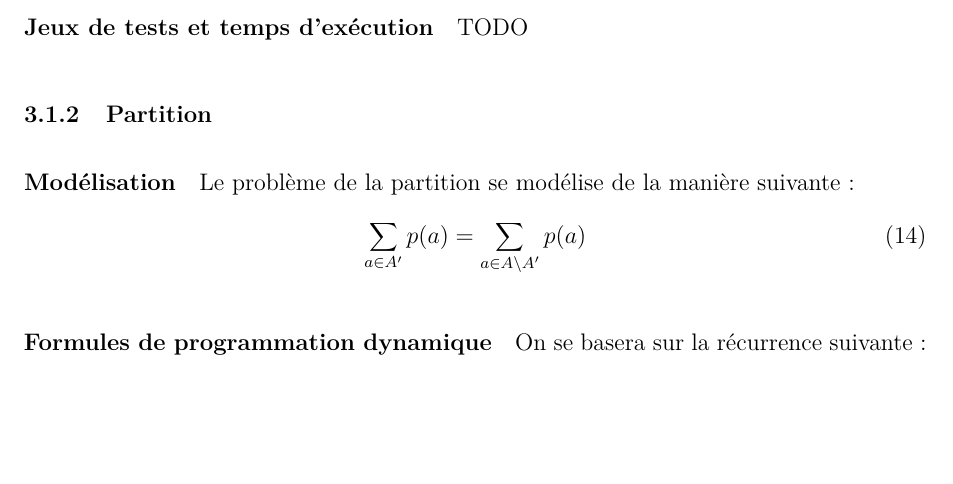
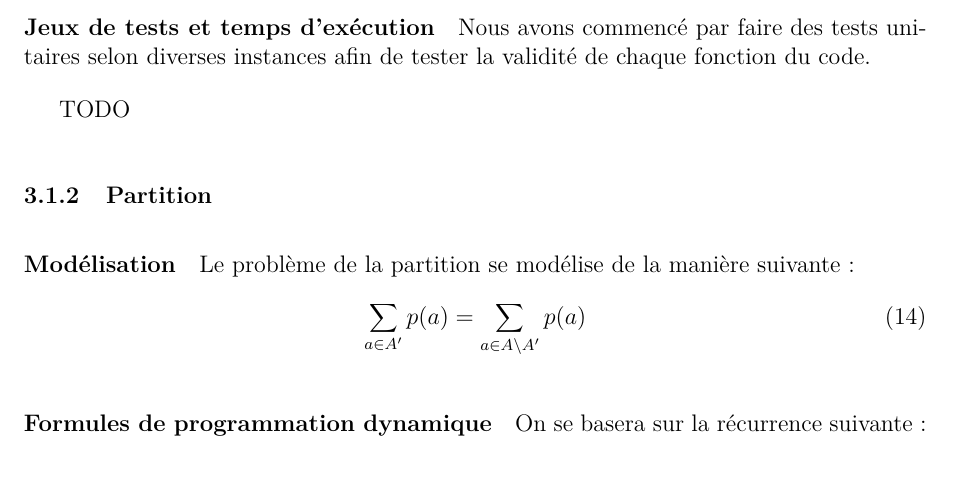
Before and after one commit to wilbefast/TP_Methodes_Approches, a LaTeX paper (rapport/rapportProjet.tex): part of page 22 of 26, cut at the place of the change, the shorter picture padded with empty space. Compiled offline with pdfLaTeX.

```diff
--- a/rapport/rapportProjet.tex
+++ b/rapport/rapportProjet.tex
@@ -260,6 +260,9 @@
 
 \paragraph{Jeux de tests et temps d'exécution}
 
+Nous avons commencé par faire des tests unitaires selon diverses
+instances afin de tester la validité de chaque fonction du code.
+
 TODO
 
 \subsubsection{Partition}
```
